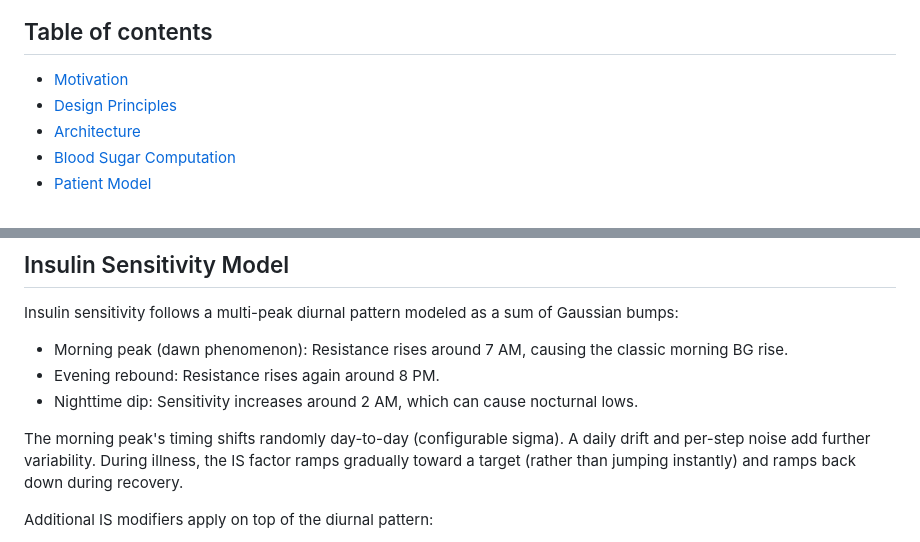
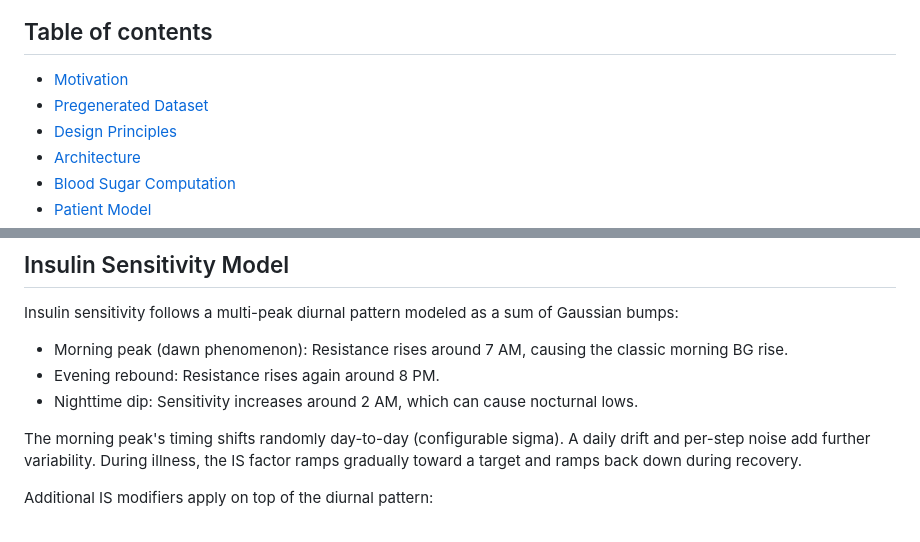
Before and after one commit to 0xdeadf1sh/T1DMSIM, a Markdown page: README.md, 2 parts joined by grey strips. Rendered like a GitHub page.

```diff
--- a/README.md
+++ b/README.md
@@ -15,6 +15,7 @@ Screenshot:
 ## Table of contents
 
 - [Motivation](#motivation)
+- [Pregenerated Dataset](#pregenerated-dataset)
 - [Design Principles](#design-principles)
 - [Architecture](#architecture)
 - [Blood Sugar Computation](#blood-sugar-computation)
@@ -112,7 +145,7 @@ Insulin sensitivity follows a multi-peak diurnal pattern modeled as a sum of Gau
 - Evening rebound: Resistance rises again around 8 PM.
 - Nighttime dip: Sensitivity increases around 2 AM, which can cause nocturnal lows.
 
-The morning peak's timing shifts randomly day-to-day (configurable sigma). A daily drift and per-step noise add further variability. During illness, the IS factor ramps gradually toward a target (rather than jumping instantly) and ramps back down during recovery.
+The morning peak's timing shifts randomly day-to-day (configurable sigma). A daily drift and per-step noise add further variability. During illness, the IS factor ramps gradually toward a target and ramps back down during recovery.
 
 Additional IS modifiers apply on top of the diurnal pattern:
 
```
Also changed, not shown: other parts of README.md (+32 -0 lines).
